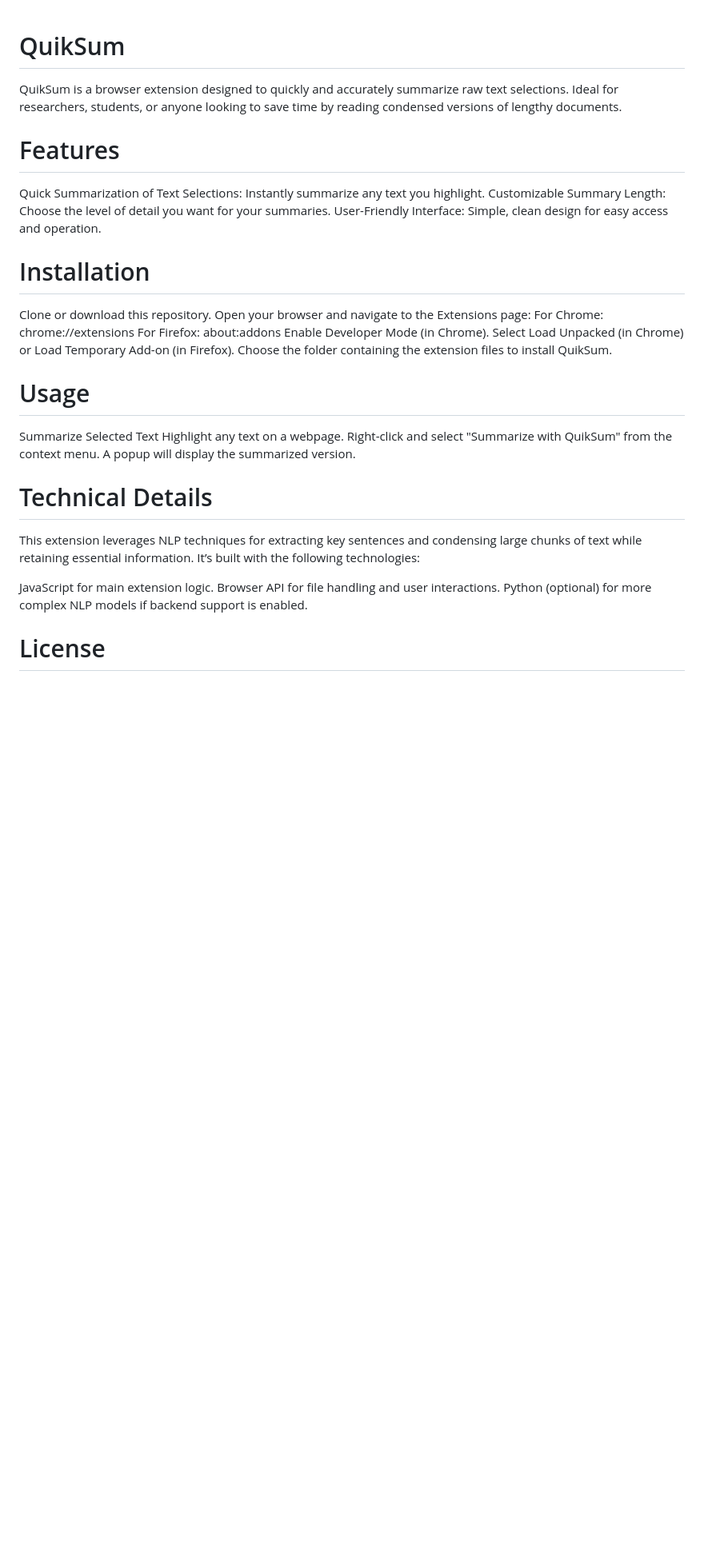
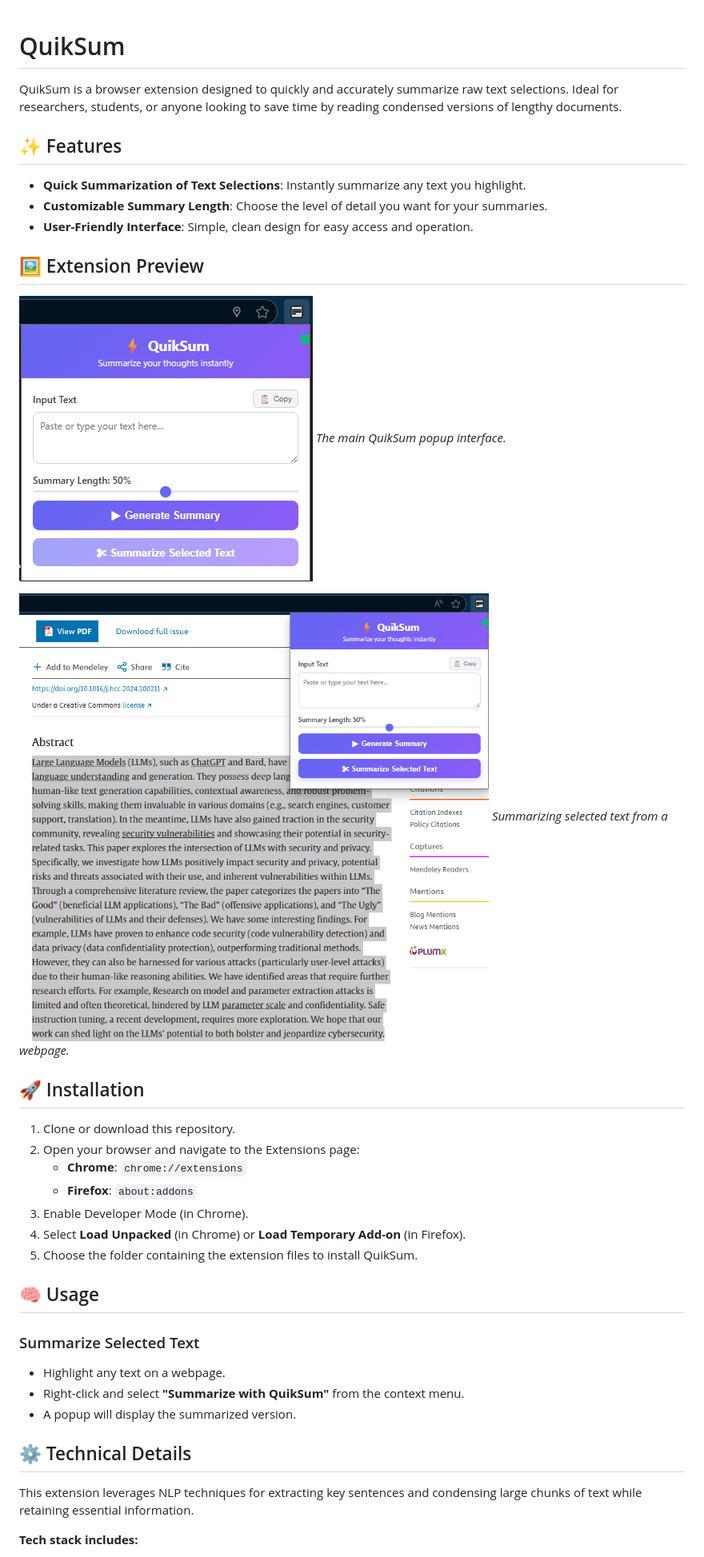
Before and after one commit to Maher-Wali/QuikSum, a Markdown page: README.md, the part around the change printed below. Shown: that part at 80% size. Drawn GitHub-style; pictures changed too: assets/extension-ui.png (added), assets/summary-in-action.png (added); blank space fills up the shorter version.

Commit message:
adding visuals to readme

```diff
--- a/README.md
+++ b/README.md
@@ -1,28 +1,42 @@
 # QuikSum
+
 QuikSum is a browser extension designed to quickly and accurately summarize raw text selections. Ideal for researchers, students, or anyone looking to save time by reading condensed versions of lengthy documents.
 
-# Features
-Quick Summarization of Text Selections: Instantly summarize any text you highlight.
-Customizable Summary Length: Choose the level of detail you want for your summaries.
-User-Friendly Interface: Simple, clean design for easy access and operation.
-# Installation
-Clone or download this repository.
-Open your browser and navigate to the Extensions page:
-For Chrome: chrome://extensions
-For Firefox: about:addons
-Enable Developer Mode (in Chrome).
-Select Load Unpacked (in Chrome) or Load Temporary Add-on (in Firefox).
-Choose the folder containing the extension files to install QuikSum.
-# Usage
-Summarize Selected Text
-Highlight any text on a webpage.
-Right-click and select "Summarize with QuikSum" from the context menu.
-A popup will display the summarized version.
-# Technical Details
-This extension leverages NLP techniques for extracting key sentences and condensing large chunks of text while retaining essential information. It’s built with the following technologies:
+## ✨ Features
 
-JavaScript for main extension logic.
-Browser API for file handling and user interactions.
-Python (optional) for more complex NLP models if backend support is enabled.
+- **Quick Summarization of Text Selections**: Instantly summarize any text you highlight.
+- **Customizable Summary Length**: Choose the level of detail you want for your summaries.
+- **User-Friendly Interface**: Simple, clean design for easy access and operation.
 
-# License
+## 🖼️ Extension Preview
+
+![Extension UI](assets/extension-ui.png)
+*The main QuikSum popup interface.*
+
+![Summarizing in Action](assets/summary-in-action.png)
+*Summarizing selected text from a webpage.*
+
+## 🚀 Installation
+
+1. Clone or download this repository.
+2. Open your browser and navigate to the Extensions page:
+   - **Chrome**: `chrome://extensions`
+   - **Firefox**: `about:addons`
+3. Enable Developer Mode (in Chrome).
+4. Select **Load Unpacked** (in Chrome) or **Load Temporary Add-on** (in Firefox).
+5. Choose the folder containing the extension files to install QuikSum.
+
+## 🧠 Usage
+
+### Summarize Selected Text
+
+- Highlight any text on a webpage.
+- Right-click and select **"Summarize with QuikSum"** from the context menu.
+- A popup will display the summarized version.
+
+## ⚙️ Technical Details
+
+This extension leverages NLP techniques for extracting key sentences and condensing large chunks of text while retaining essential information.
+
+**Tech stack includes:**
+
```
Also changed, not shown: other parts of README.md (+6 -0 lines).
